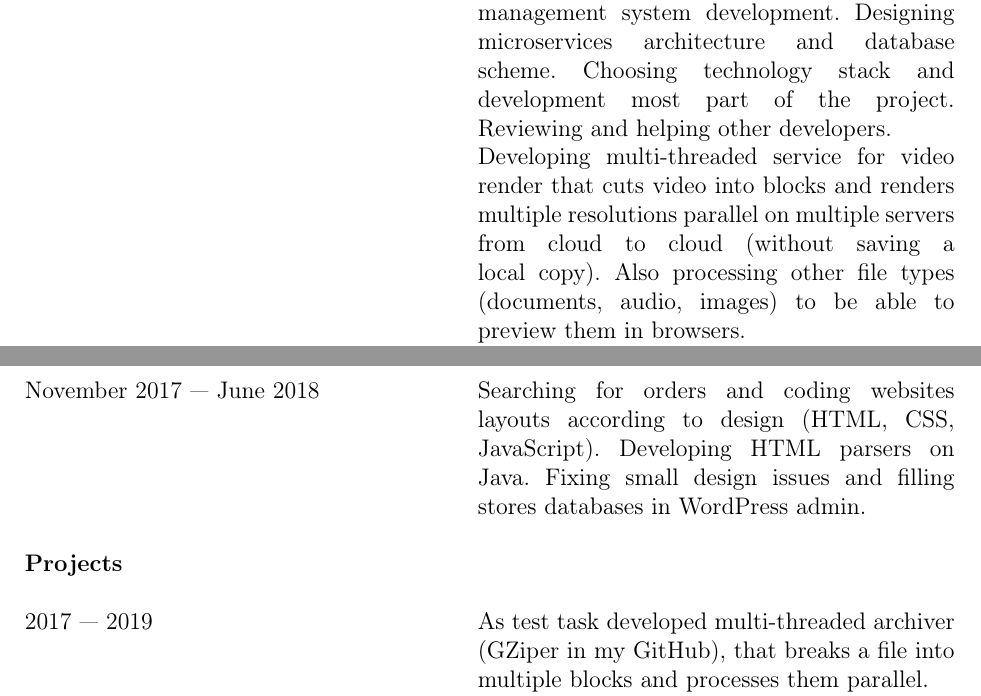
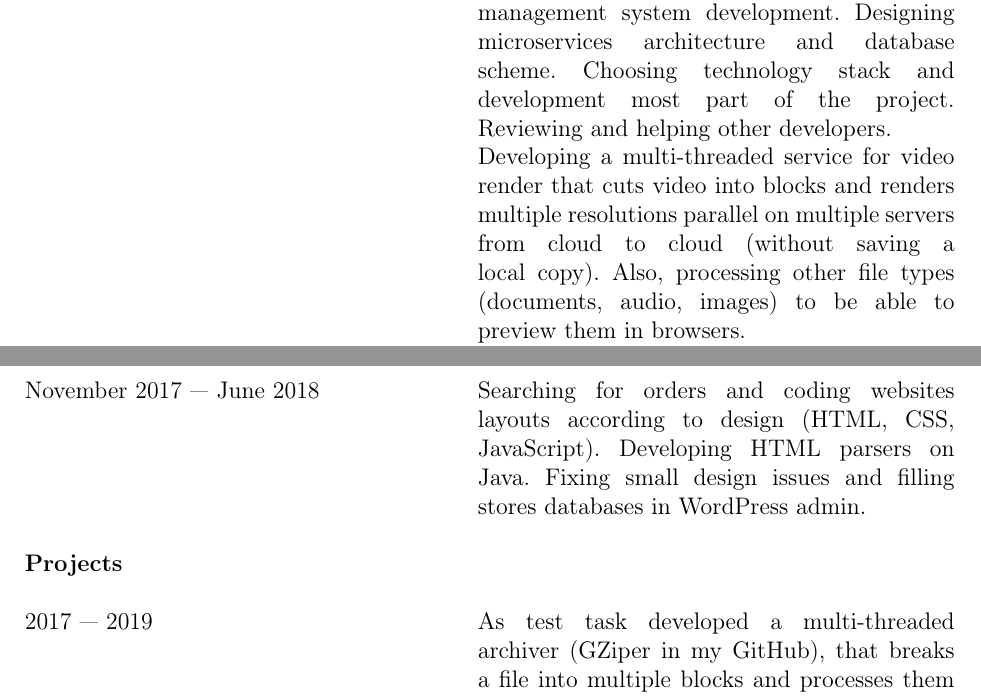
Before and after one commit to yohimik/TexWorks, a LaTeX CV (cv/main.tex): two parts of pages 3 and 4 of 5, joined at a grey line, cut so that both start at the same text. Compiled offline with pdfLaTeX.

Commit message:
fixed mistakes

```diff
--- a/cv/main.tex
+++ b/cv/main.tex
@@ -178,8 +178,8 @@
         Choosing technology stack and development most part of the project.
         Reviewing and helping other developers.
 
-        Developing multi-threaded service for video render that cuts video into blocks and renders multiple resolutions parallel on multiple servers from cloud to cloud (without saving a local copy).
-        Also processing other file types (documents, audio, images) to be able to preview them in browsers.
+        Developing a multi-threaded service for video render that cuts video into blocks and renders multiple resolutions parallel on multiple servers from cloud to cloud (without saving a local copy).
+        Also, processing other file types (documents, audio, images) to be able to preview them in browsers.
 
         Deploying project using GitLab CI/CD and Docker Swarm.
         Integrating Docker Swarm with Amazon CloudWatch Logs and providing analytical data based on logs.
@@ -235,7 +235,7 @@
 
         &\\
 
-        2017 --- 2019 & As test task developed multi-threaded archiver (GZiper in my GitHub), that breaks a file into multiple blocks and processes them parallel.
+        2017 --- 2019 & As test task developed a multi-threaded archiver (GZiper in my GitHub), that breaks a file into multiple blocks and processes them parallel.
 
         Also developed other tasks that can be found in my GutHub repository.
 
```
Also changed, not shown: cv/main.pdf, cv/main.tex (2 more changed lines).
